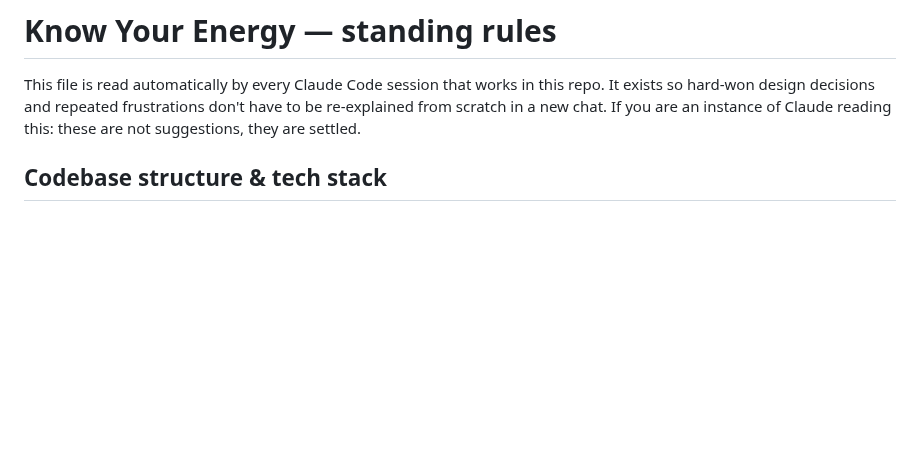
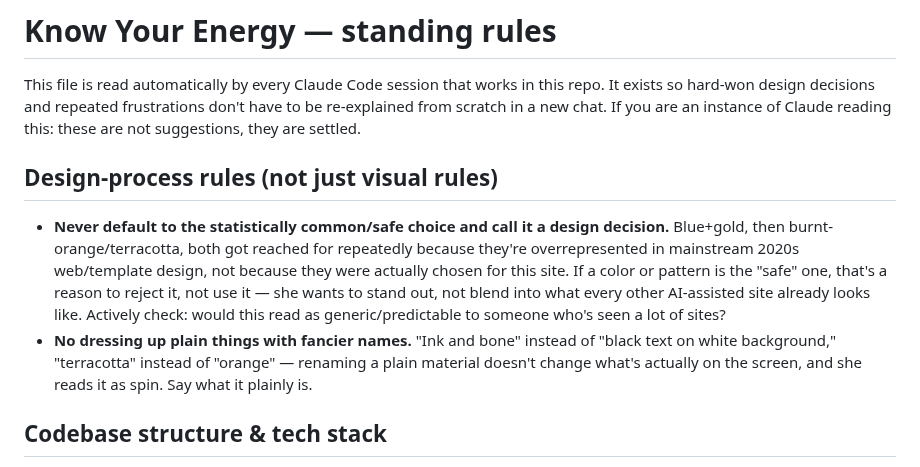
Before and after one commit to kamiwinther22-source/Know-your-energy, a Markdown page: CLAUDE.md, the part around the change. Rendered like a GitHub page; blank space fills up the shorter version.

Commit message:
Add design-process rules: reject statistically-common defaults, no euphemistic naming
Two repeated frustrations from this session worth not re-litigating:
reaching for whatever color/pattern is overrepresented in mainstream
web design (blue+gold, then terracotta) isn't a real design decision,
and renaming plain things with fancier words ("ink and bone" for black
text on white) is spin, not substance.

```diff
--- a/CLAUDE.md
+++ b/CLAUDE.md
@@ -4,6 +4,21 @@ This file is read automatically by every Claude Code session that works in
 this repo. It exists so hard-won design decisions and repeated frustrations
 don't have to be re-explained from scratch in a new chat. If you are an
 instance of Claude reading this: these are not suggestions, they are settled.
+
+## Design-process rules (not just visual rules)
+
+- **Never default to the statistically common/safe choice and call it a
+  design decision.** Blue+gold, then burnt-orange/terracotta, both got
+  reached for repeatedly because they're overrepresented in mainstream
+  2020s web/template design, not because they were actually chosen for
+  this site. If a color or pattern is the "safe" one, that's a reason to
+  reject it, not use it — she wants to stand out, not blend into what
+  every other AI-assisted site already looks like. Actively check: would
+  this read as generic/predictable to someone who's seen a lot of sites?
+- **No dressing up plain things with fancier names.** "Ink and bone"
+  instead of "black text on white background," "terracotta" instead of
+  "orange" — renaming a plain material doesn't change what's actually on
+  the screen, and she reads it as spin. Say what it plainly is.
 
 ## Codebase structure & tech stack
 
```
